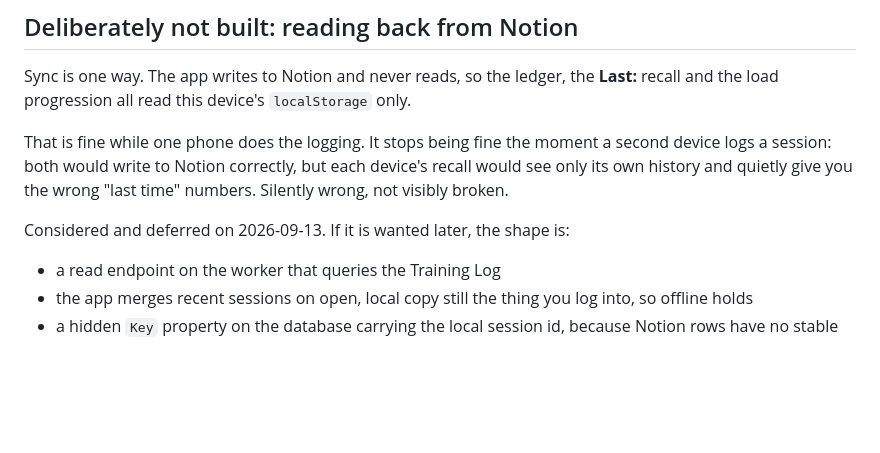
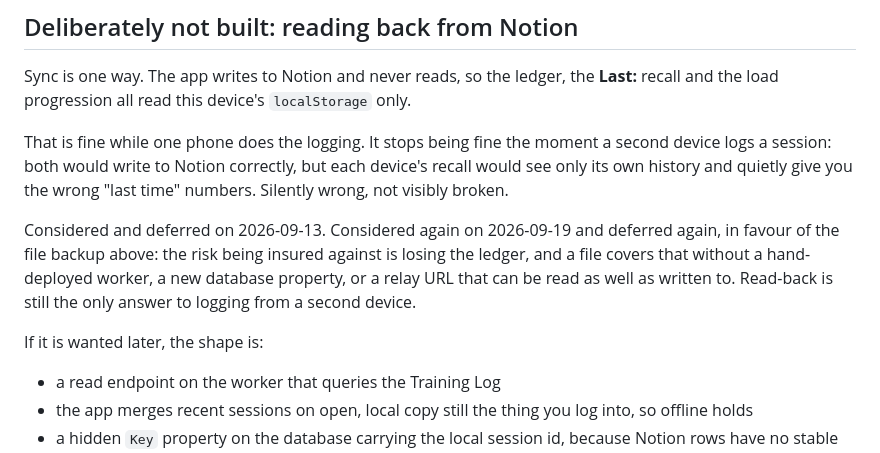
Before and after one commit to fongkaimun1987-creator/training-log, a Markdown page: README.md, the part around the change. GitHub-like rendering; blank space fills up the shorter version.

Commit message:
Record why Notion read-back was deferred a second time
Co-Authored-By: Claude Opus 5 <noreply@anthropic.com>
Claude-Session: https://claude.ai/code/session_01TUxQWWPfPsfwSLacP9DnaG

```diff
--- a/README.md
+++ b/README.md
@@ -174,7 +174,12 @@ That is fine while one phone does the logging. It stops being fine the moment a
 logs a session: both would write to Notion correctly, but each device's recall would see only its
 own history and quietly give you the wrong "last time" numbers. Silently wrong, not visibly broken.
 
-Considered and deferred on 2026-09-13. If it is wanted later, the shape is:
+Considered and deferred on 2026-09-13. Considered again on 2026-09-19 and deferred again, in
+favour of the file backup above: the risk being insured against is losing the ledger, and a file
+covers that without a hand-deployed worker, a new database property, or a relay URL that can be
+read as well as written to. Read-back is still the only answer to logging from a second device.
+
+If it is wanted later, the shape is:
 
 - a read endpoint on the worker that queries the Training Log
 - the app merges recent sessions on open, local copy still the thing you log into, so offline holds
```
